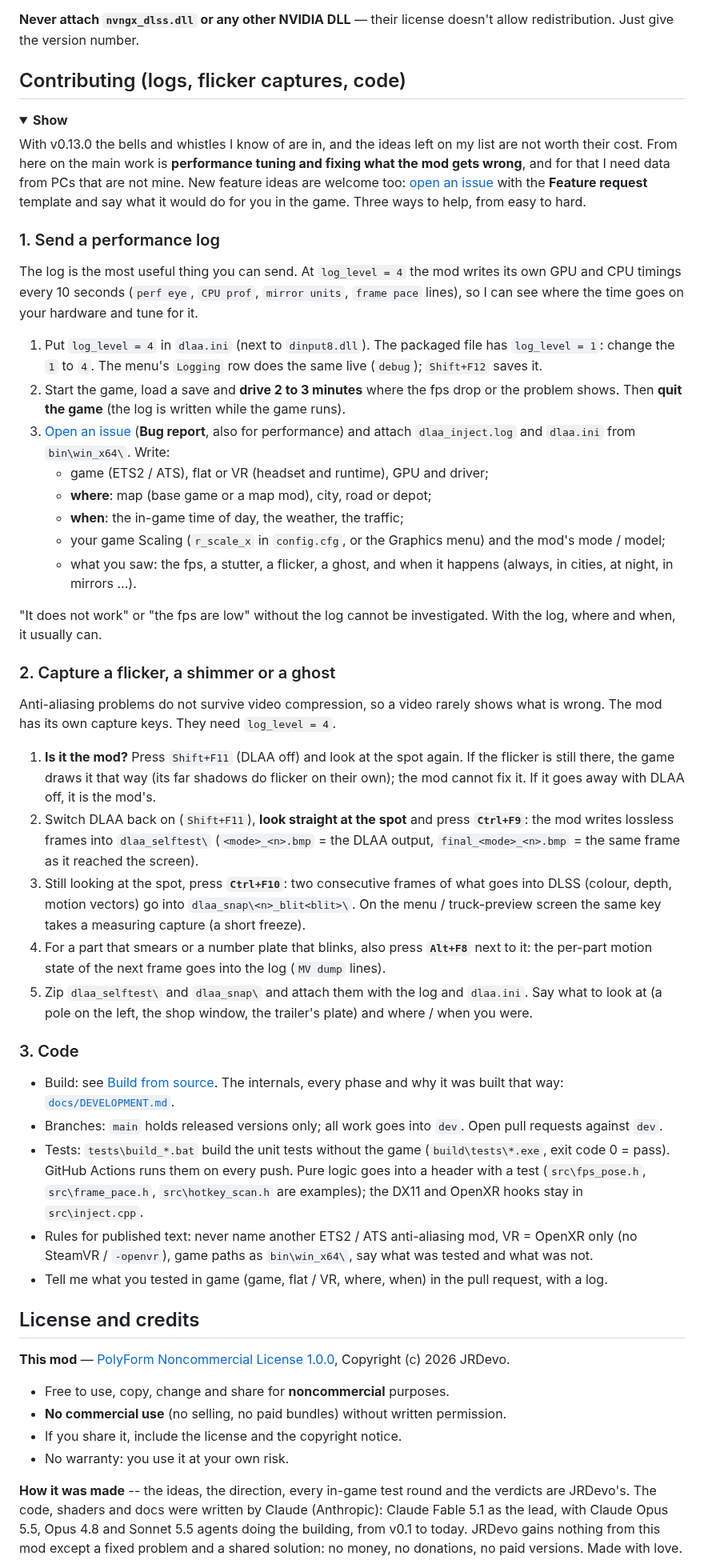
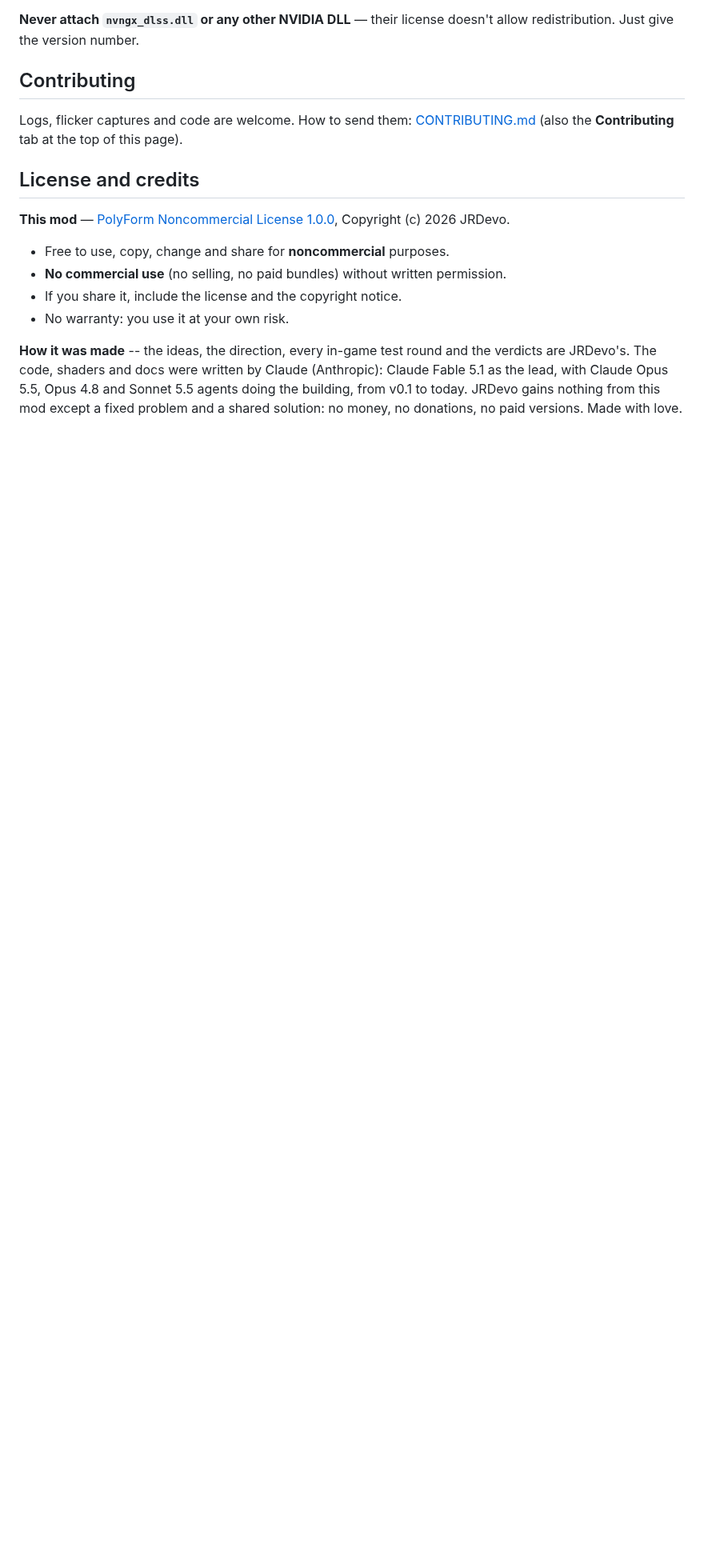
Before and after one commit to JRDevo/ETS2-ATS-DLAA-DLSS-Injection-Mod, a Markdown page: README.md, the part around one of its changes. Shown at 80% size. Rendered like a GitHub page; folded sections open; blank space fills up the shorter version.

```diff
--- a/README.md
+++ b/README.md
@@ -1071,73 +1058,10 @@ redistribution. Just give the version number.
 
 </details>
 
-## Contributing (logs, flicker captures, code)
+## Contributing
 
-<details>
-<summary><b>Show</b></summary>
-
-With v0.13.0 the bells and whistles I know of are in, and the ideas left on my list are not worth
-their cost. From here on the main work is **performance tuning and fixing what the mod gets
-wrong**, and for that I need data from PCs that are not mine. New feature ideas are welcome too:
-[open an issue](../../issues/new/choose) with the **Feature request** template and say what it
-would do for you in the game. Three ways to help, from easy to hard.
-
-### 1. Send a performance log
-
-The log is the most useful thing you can send. At `log_level = 4` the mod writes its own GPU and
-CPU timings every 10 seconds (`perf eye`, `CPU prof`, `mirror units`, `frame pace` lines), so I can
-see where the time goes on your hardware and tune for it.
-
-1. Put `log_level = 4` in `dlaa.ini` (next to `dinput8.dll`). The packaged file has `log_level = 1`:
-   change the `1` to `4`. The menu's `Logging` row does the same live (`debug`); `Shift+F12` saves it.
-2. Start the game, load a save and **drive 2 to 3 minutes** where the fps drop or the problem shows.
-   Then **quit the game** (the log is written while the game runs).
-3. [Open an issue](../../issues/new/choose) (**Bug report**, also for performance) and attach
-   `dlaa_inject.log` and `dlaa.ini` from `bin\win_x64\`. Write:
-   - game (ETS2 / ATS), flat or VR (headset and runtime), GPU and driver;
-   - **where**: map (base game or a map mod), city, road or depot;
-   - **when**: the in-game time of day, the weather, the traffic;
-   - your game Scaling (`r_scale_x` in `config.cfg`, or the Graphics menu) and the mod's mode / model;
-   - what you saw: the fps, a stutter, a flicker, a ghost, and when it happens (always, in cities,
-     at night, in mirrors ...).
-
-"It does not work" or "the fps are low" without the log cannot be investigated. With the log, where
-and when, it usually can.
-
-### 2. Capture a flicker, a shimmer or a ghost
-
-Anti-aliasing problems do not survive video compression, so a video rarely shows what is wrong.
-The mod has its own capture keys. They need `log_level = 4`.
-
-1. **Is it the mod?** Press `Shift+F11` (DLAA off) and look at the spot again. If the flicker is still
-   there, the game draws it that way (its far shadows do flicker on their own); the mod cannot fix
-   it. If it goes away with DLAA off, it is the mod's.
-2. Switch DLAA back on (`Shift+F11`), **look straight at the spot** and press **`Ctrl+F9`**: the mod
-   writes lossless frames into `dlaa_selftest\` (`<mode>_<n>.bmp` = the DLAA output,
-   `final_<mode>_<n>.bmp` = the same frame as it reached the screen).
-3. Still looking at the spot, press **`Ctrl+F10`**: two consecutive frames of what goes into DLSS
-   (colour, depth, motion vectors) go into `dlaa_snap\<n>_blit<blit>\`. On the menu / truck-preview
-   screen the same key takes a measuring capture (a short freeze).
-4. For a part that smears or a number plate that blinks, also press **`Alt+F8`** next to it: the
-   per-part motion state of the next frame goes into the log (`MV dump` lines).
-5. Zip `dlaa_selftest\` and `dlaa_snap\` and attach them with the log and `dlaa.ini`. Say what to look
-   at (a pole on the left, the shop window, the trailer's plate) and where / when you were.
-
-### 3. Code
-
-- Build: see [Build from source](#build-from-source). The internals, every phase and why it was
-  built that way: [`docs/DEVELOPMENT.md`](docs/DEVELOPMENT.md).
-- Branches: `main` holds released versions only; all work goes into `dev`. Open pull requests
-  against `dev`.
-- Tests: `tests\build_*.bat` build the unit tests without the game (`build\tests\*.exe`, exit code 0
-  = pass). GitHub Actions runs them on every push. Pure logic goes into a header with a test
-  (`src\fps_pose.h`, `src\frame_pace.h`, `src\hotkey_scan.h` are examples); the DX11 and OpenXR
-  hooks stay in `src\inject.cpp`.
-- Rules for published text: never name another ETS2 / ATS anti-aliasing mod, VR = OpenXR only
-  (no SteamVR / `-openvr`), game paths as `bin\win_x64\`, say what was tested and what was not.
-- Tell me what you tested in game (game, flat / VR, where, when) in the pull request, with a log.
-
-</details>
+Logs, flicker captures and code are welcome. How to send them: [CONTRIBUTING.md](CONTRIBUTING.md)
+(also the **Contributing** tab at the top of this page).
 
 ## License and credits
 
```
Also changed, not shown: other parts of README.md (+49 -62 lines), CONTRIBUTING.md (added, +62 -0 lines), SECURITY.md (added, +33 -0 lines), docs/EYE_TRACKING_TEST.md (added, +88 -0 lines), docs/images/tuning-menu-picture.png, docs/images/tuning-menu-vr-performance.png, docs/images/tuning-menu.png, 4 other files.
